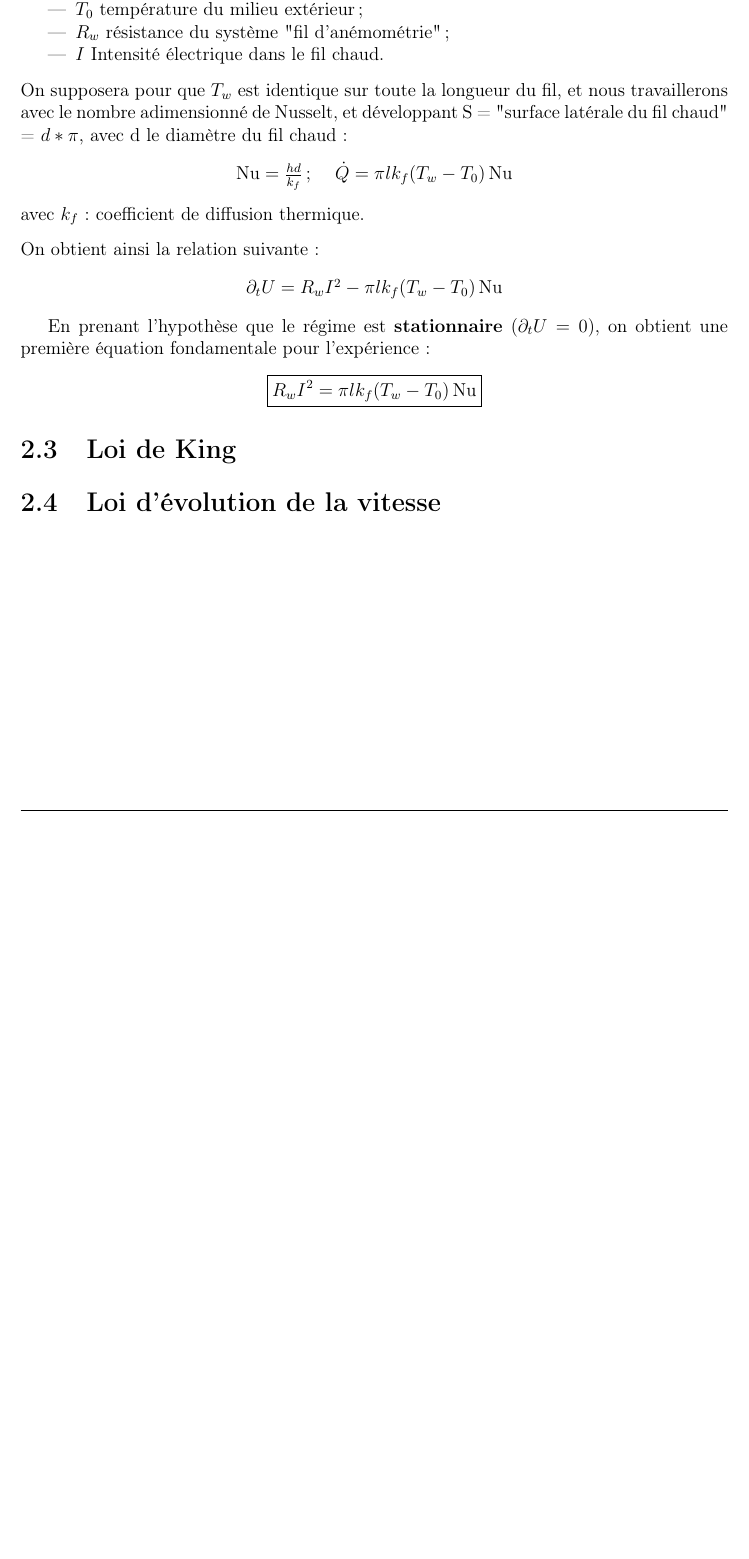
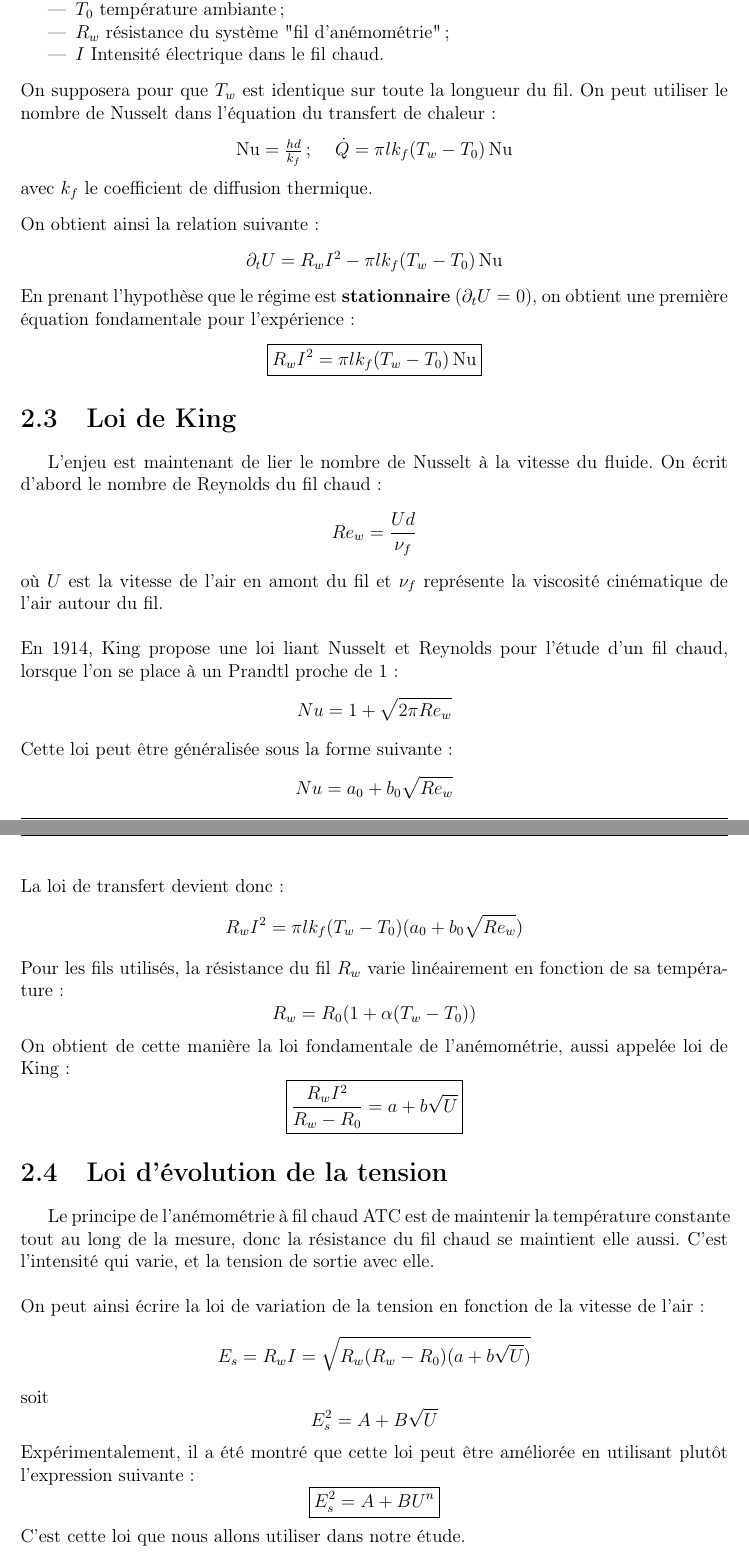
Before and after one commit to Copper-789e/Rapport-final-Projet-FETES, a LaTeX document (Code rapport final.tex): part of page 6 of 31 before the commit and two parts of pages 6 and 7 of 32 after it, the two joined at a grey line, cut at the place of the change, the shorter picture padded with empty space. Compiled offline with pdfLaTeX.

```diff
--- a/Code rapport final.tex
+++ b/Code rapport final.tex
@@ -181,15 +181,15 @@
 		\item $T_w$ température du fil chaud;
-		\item $T_0$ température du milieu extérieur;
+		\item $T_0$ température ambiante;
 		\item $R_w$ résistance du système "fil d'anémométrie";
 		\item $I$ Intensité électrique dans le fil chaud.
 	\end{itemize}
 	\vspace{3mm}
 
-	\noindent On supposera pour que $T_w$ est identique sur toute la longueur du fil, et nous travaillerons avec le nombre adimensionné de Nusselt, et développant S = "surface latérale du fil chaud" = $d*\pi$, avec d le diamètre du fil chaud :
+	\noindent On supposera pour que $T_w$ est identique sur toute la longueur du fil. On peut utiliser le nombre de Nusselt dans l'équation du transfert de chaleur :
 	\begin{center}
 		$\mathrm{Nu} = \frac{h d}{k_f}$; \quad $\dot{Q} = \pi l k_f (T_w - T_0)\,\mathrm{Nu}$
 	\end{center}
-	avec $k_f$ : coefficient de diffusion thermique.
+	avec $k_f$ le coefficient de diffusion thermique.
 	\vspace{3mm}
 
 	\noindent On obtient ainsi la relation suivante :
@@ -197,15 +197,62 @@
 		$\partial_t U = R_w I^2 - \pi l k_f (T_w - T_0)\,\mathrm{Nu}$
 	\end{center}
 
-	En prenant l'hypothèse que le régime est \textbf{stationnaire} ($\partial_t U = 0 $), on obtient une première équation fondamentale pour l'expérience:
+	\noindent En prenant l'hypothèse que le régime est \textbf{stationnaire} ($\partial_t U = 0 $), on obtient une première équation fondamentale pour l'expérience:
 	\begin{center}
 		\boxed{R_w I^2 = \pi l k_f (T_w - T_0)\,\mathrm{Nu}}
 	\end{center}
 
 
 	\section{Loi de King}
-	\section{Loi d'évolution de la vitesse}
 
+	L'enjeu est maintenant de lier le nombre de Nusselt à la vitesse du fluide. On écrit d'abord le nombre de Reynolds du fil chaud :
+	\begin{equation*}
+		Re_w = \frac{Ud}{\nu_f}
+	\end{equation*}
+	où $U$ est la vitesse de l'air en amont du fil et $\nu_f$ représente la viscosité cinématique de l'air autour du fil.\\
+
+	\noindent En 1914, King propose une loi liant Nusselt et Reynolds pour l'étude d'un fil chaud, lorsque l'on se place à un Prandtl proche de 1 :
+	\begin{equation*}
+		Nu = 1 + \sqrt{2 \pi Re_w}
+	\end{equation*}
+
+	\noindent Cette loi peut être généralisée sous la forme suivante :
+	\begin{equation*}
+		Nu = a_0 + b_0\sqrt{Re_w}
+	\end{equation*}
+
+	\noindent La loi de transfert devient donc :
+	\begin{equation*}
+		R_w I^2 = \pi l k_f (T_w - T_0)(a_0+b_0\sqrt{Re_w})
+	\end{equation*}
+
+	\noindent Pour les fils utilisés, la résistance du fil $R_w$ varie linéairement en fonction de sa température :
+	\begin{equation*}
+		R_w = R_0(1+\alpha(T_w-T_0))
+	\end{equation*}
+
+	\noindent On obtient de cette manière la loi fondamentale de l'anémométrie, aussi appelée loi de King :
+	\begin{equation*}
+		\boxed{\frac{R_w I^2}{R_w-R_0} = a + b\sqrt{U}}
+	\end{equation*}
+
+	\section{Loi d'évolution de la tension}
+	Le principe de l'anémométrie à fil chaud ATC est de maintenir la température constante tout au long de la mesure, donc la résistance du fil chaud se maintient elle aussi. C'est l'intensité qui varie, et la tension de sortie avec elle.\\
+
+	\noindent On peut ainsi écrire la loi de variation de la tension en fonction de la vitesse de l'air :
+	\begin{equation*}
+		E_s = R_w I = \sqrt{R_w(R_w-R_0)(a + b\sqrt{U})}
+	\end{equation*}
+	soit
+	\begin{equation*}
+		E_s^2 = A + B\sqrt{U}
+	\end{equation*}
+
+	\noindent Expérimentalement, il a été montré que cette loi peut être améliorée en utilisant plutôt l'expression suivante :
+	\begin{equation*}
+		\boxed{E_s^2 = A + B U^n}
+	\end{equation*}
+	C'est cette loi que nous allons utiliser dans notre étude.
 	\chapter{ANCIEN CHAPITRE A MODIFIER}
 	\section{Protocoles possibles}
 	Un premier protocole de calibration dit "élémentaire", pour faire fonctionner et relever des valeurs par la sonde pourra être le premier à mettre en place: Relever une vitesse pour mesure un nombre de Reynolds et qualifier la turbulence, et confronter la méthode à une autre comme peut permettre les tubes de Pitot.\\
```
Also changed, not shown: Code rapport final.pdf, Code rapport final.tex (8 more changed lines), 5 other files.
